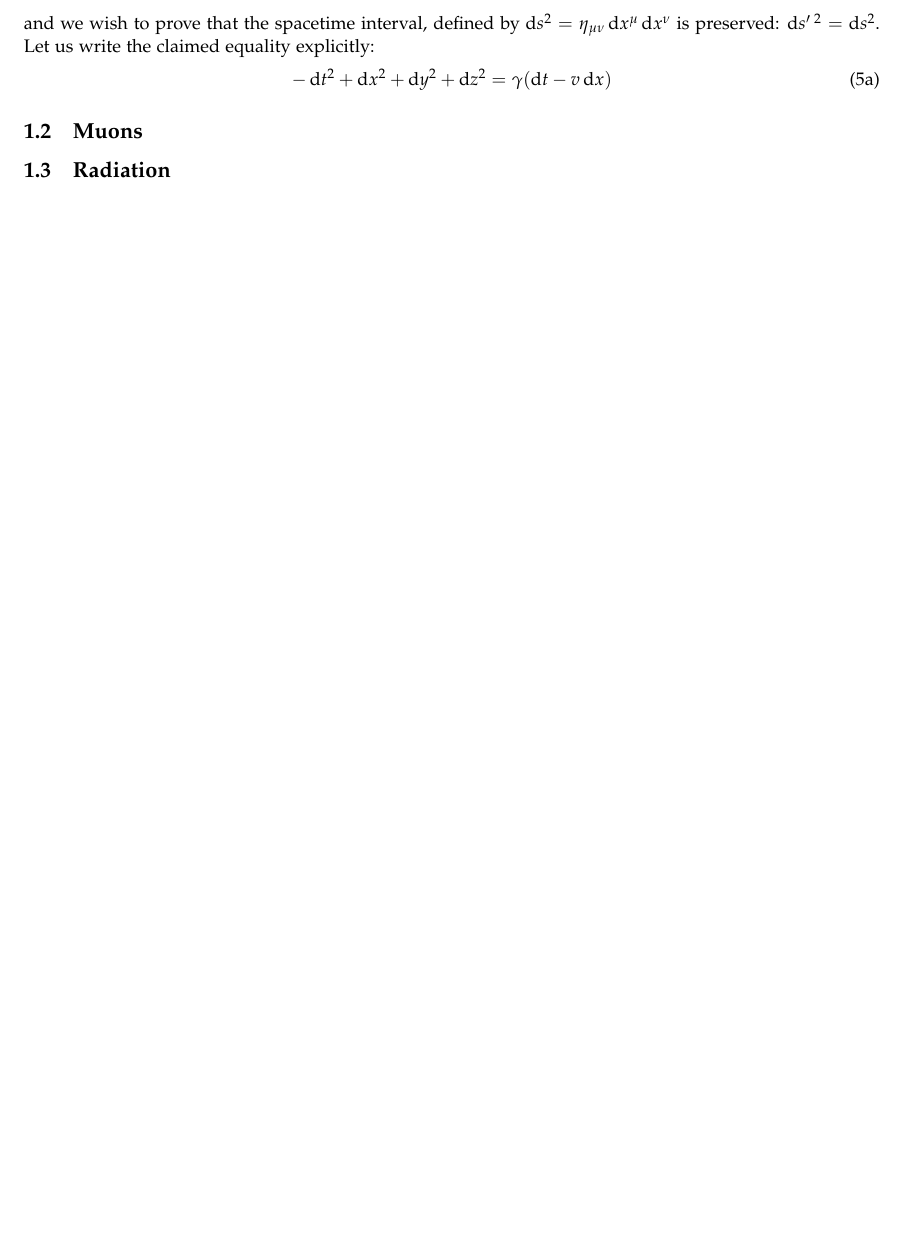
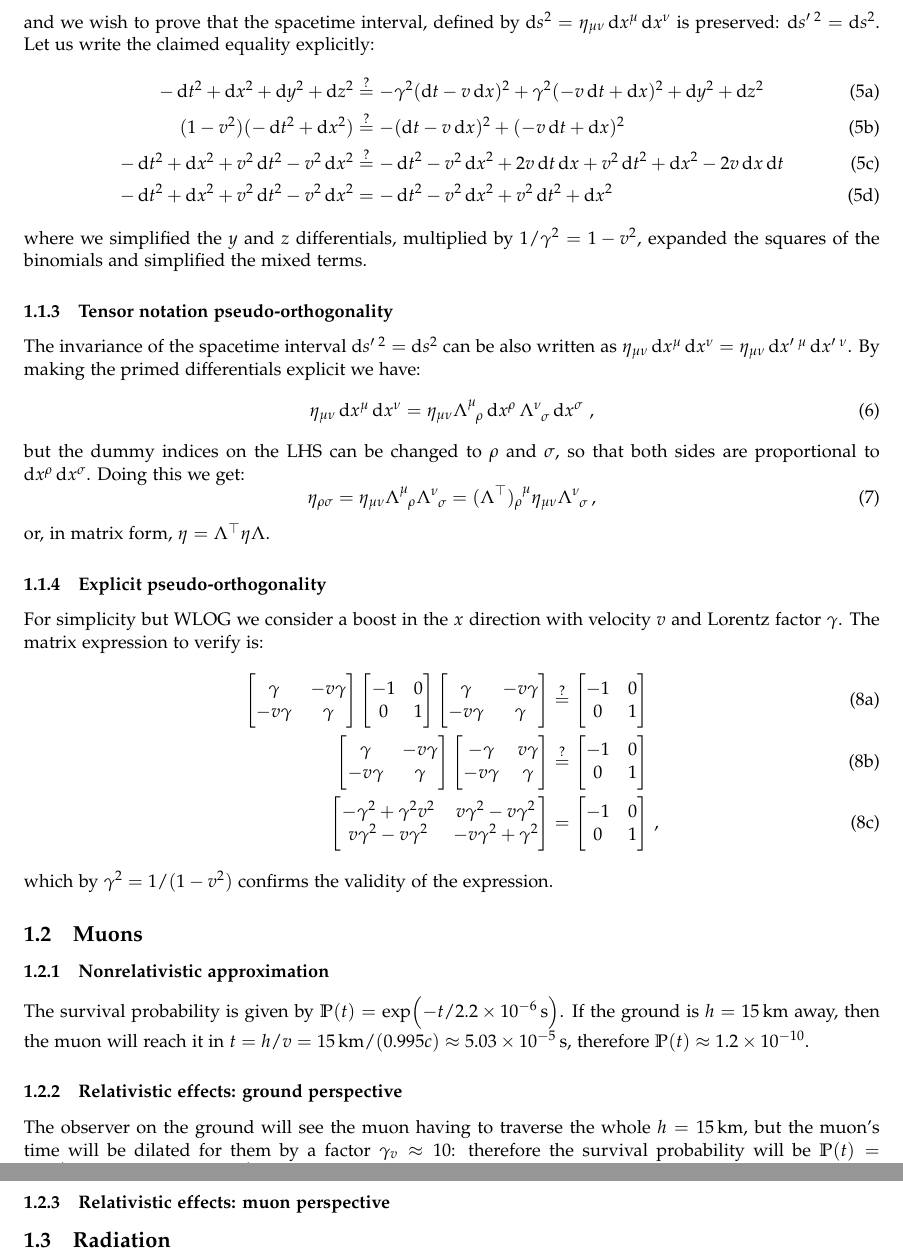
Before and after one commit to jacopok/notes, a LaTeX problem sheet (ap_first_semester/gr_exercises/main.tex, which reads ap_first_semester/gr_exercises/sheet1.tex): part of the page before the commit and two parts of pages 2 and 3 of 3 after it, the two joined at a grey line, cut so that both start at the same text, the shorter picture padded with empty space. Compiled offline with pdfLaTeX.

Commit message:
Did some exercises

```diff
--- a/ap_first_semester/gr_exercises/sheet1.tex
+++ b/ap_first_semester/gr_exercises/sheet1.tex
@@ -62,11 +62,110 @@ Let us write the claimed equality explicitly:
 \begin{subequations}
 \begin{align}
     -\dd{t^2} + \dd{x^2}+ \dd{y^2}+ \dd{z^2}
-    &= \gamma (\dd{t} - v \dd{x})
+    &\overset{?}{=}  - \gamma^2 (\dd{t} - v \dd{x})^2
+    + \gamma^2 (-v\dd{t} + \dd{x}) ^2
+    +  \dd{y^2}+ \dd{z^2} \\
+    (1-v^2) (-\dd{t^2} + \dd{x^2})
+    &\overset{?}{=} - (\dd{t} - v \dd{x})^2
+    + (-v\dd{t} + \dd{x}) ^2 \\
+    -\dd{t^2} + \dd{x^2}
+    +v^2\dd{t^2} -v^2 \dd{x^2}
+    &\overset{?}{=}  - \dd{t}^2 - v^2 \dd{x}^2 +2v\dd{t} \dd{x}
+    + v^2\dd{t}^2 + \dd{x}^2 -2v\dd{x}\dd{t} \\
+    -\dd{t^2} + \dd{x^2}
+    +v^2\dd{t^2} -v^2 \dd{x^2}
+    &= - \dd{t}^2 - v^2 \dd{x}^2
+    + v^2\dd{t}^2 + \dd{x}^2
 \end{align}
 \end{subequations}
+%
+where we simplified the \(y\) and \(z\) differentials, multiplied by \(1/\gamma^2 = 1-v^2\),  expanded the squares of the binomials and simplified the mixed terms.
+
+\subsubsection{Tensor notation pseudo-orthogonality}
+
+The invariance of the spacetime interval $\dd{s'\,^2} = \dd{s^2}$ can be also written as \(\eta_{\mu\nu} \dd{x^\mu} \dd{x^\nu} = \eta_{\mu\nu} \dd{x'\,^\mu} \dd{x'\,^\nu}\). By making the primed differentials explicit we have:
+%
+\begin{equation}
+  \eta_{\mu\nu} \dd{x^\mu} \dd{x^\nu}
+  =
+  \eta_{\mu\nu} \tensor{\Lambda}{^\mu_\rho} \dd{x^\rho} \tensor{\Lambda}{^\nu_\sigma} \dd{x^\sigma} \,,
+\end{equation}
+%
+but the dummy indices on the LHS can be changed to \(\rho\) and \(\sigma\), so that both sides are proportional to  \(\dd{x^\rho}\dd{x^\sigma}\). Doing this we get:
+%
+\begin{equation}
+  \eta_{\rho\sigma}
+  =
+  \eta_{\mu\nu} \tensor{\Lambda}{^\mu_\rho} \tensor{\Lambda}{^\nu_\sigma}
+  =\tensor{(\Lambda^\top)}{_\rho^\mu} \eta_{\mu\nu} \tensor{\Lambda}{^\nu_\sigma} \,,
+\end{equation}
+%
+or, in matrix form, \(\eta = \Lambda^\top \eta \Lambda\).
+
+\subsubsection{Explicit pseudo-orthogonality}
+
+For simplicity but WLOG we consider a boost in the \(x\) direction with velocity \(v\) and Lorentz factor \(\gamma\). The matrix expression to verify is:
+%
+\begin{subequations}
+\begin{align}
+  \begin{bmatrix}
+  \gamma    & - v \gamma  \\
+    -v \gamma & \gamma
+  \end{bmatrix}
+  \begin{bmatrix}
+    -1 & 0 \\
+    0 & 1
+  \end{bmatrix}
+  \begin{bmatrix}
+    \gamma & -v \gamma \\
+     -v \gamma&  \gamma
+  \end{bmatrix}
+  &\overset{?}{=}
+  \begin{bmatrix}
+  -1   & 0 \\
+  0   & 1
+\end{bmatrix} \\
+  \begin{bmatrix}
+  \gamma    & - v \gamma  \\
+    -v \gamma & \gamma
+  \end{bmatrix}
+  \begin{bmatrix}
+    -\gamma & v \gamma \\
+    -v \gamma&  \gamma
+  \end{bmatrix}
+  &\overset{?}{=}
+  \begin{bmatrix}
+  -1   & 0 \\
+  0   & 1
+\end{bmatrix} \\
+  \begin{bmatrix}
+  -\gamma^2 + \gamma^2 v^2    & v \gamma^2 - v \gamma^2  \\
+    v \gamma^2 -v \gamma^2 & -v\gamma^2 +\gamma^2
+  \end{bmatrix}
+  &=
+  \begin{bmatrix}
+  -1   & 0 \\
+  0   & 1
+\end{bmatrix}\,,
+\end{align}
+\end{subequations}
+%
+which by \(\gamma^2 = 1/ (1-v^2)\) confirms the validity of the expression.
 
 \subsection{Muons}
+
+\subsubsection{Nonrelativistic approximation}
+
+The survival probability is given by \(\P (t) = \exp(-t/ \SI{2.2e-6}{s})\). If the ground is \( h =\SI{15}{km} \) away, then the muon will reach it in \(t = h/v = \SI{15}{km} / (0.995c) \approx \SI{5.03e-05}{s}\), therefore \(\P(t) \approx \num{1.2e-10} \).
+
+\subsubsection{Relativistic effects: ground perspective}
+
+The observer on the ground will see the muon having to traverse the whole \(h = \SI{15}{km} \), but the muon's time will be dilated for them by a factor \(\gamma_v \approx 10\): therefore the survival probability
+will be \(\P(t) = \exp(- t / (\gamma_v \times \SI{2.2e-6}{s})) \approx 0.1\).
+
+\subsubsection{Relativistic effects: muon perspective}
+
+
 
 \subsection{Radiation}
 
```
Also changed, not shown: ap_first_semester/gr_exercises/main.pdf.
